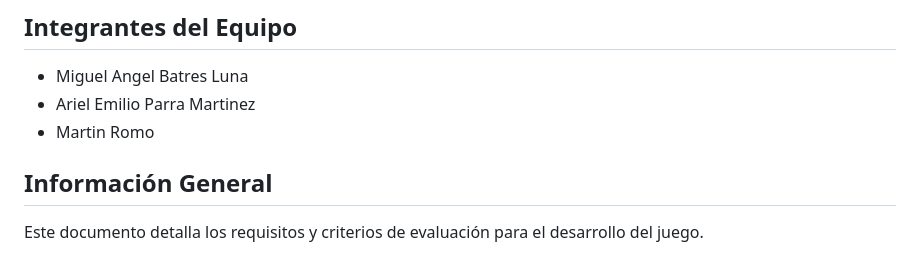
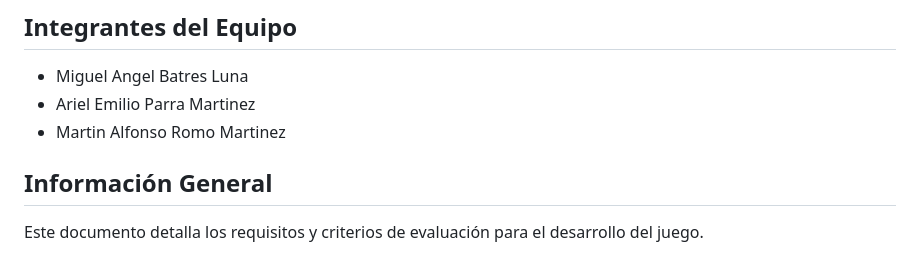
Before and after one commit to Miguel-Angel-Batres/MiniProyecto-Gina, a Markdown page: README.md, the part around the change. Rendered like a GitHub page.

```diff
--- a/README.md
+++ b/README.md
@@ -3,7 +3,7 @@
 ## Integrantes del Equipo
 - Miguel Angel Batres Luna
 - Ariel Emilio Parra Martinez
-- Martin Romo
+- Martin Alfonso Romo Martinez
 
 ## Información General
 
```
